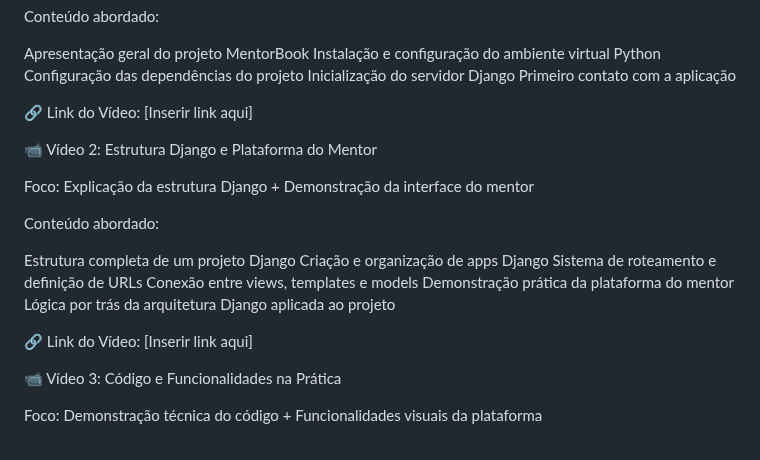
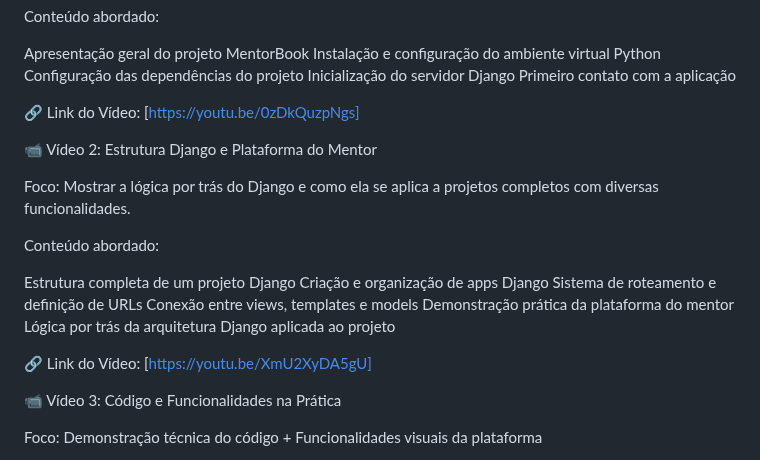
Before and after one commit to PedroRochaRN/Plataforma-de-Mentoria-FAP-2025, a Markdown page: README.md, the part around the change. Drawn GitHub-style.

```diff
--- a/README.md
+++ b/README.md
@@ -21,11 +21,11 @@ Configuração das dependências do projeto
 Inicialização do servidor Django
 Primeiro contato com a aplicação
 
-🔗 Link do Vídeo: [Inserir link aqui]
+🔗 Link do Vídeo: [https://youtu.be/0zDkQuzpNgs]
 
 📹 Vídeo 2: Estrutura Django e Plataforma do Mentor
 
-Foco: Explicação da estrutura Django + Demonstração da interface do mentor
+Foco: Mostrar a lógica por trás do Django e como ela se aplica a projetos completos com diversas funcionalidades.
 
 Conteúdo abordado:
 
@@ -36,7 +36,7 @@ Conexão entre views, templates e models
 Demonstração prática da plataforma do mentor
 Lógica por trás da arquitetura Django aplicada ao projeto
 
-🔗 Link do Vídeo: [Inserir link aqui]
+🔗 Link do Vídeo: [https://youtu.be/XmU2XyDA5gU]
 
 📹 Vídeo 3: Código e Funcionalidades na Prática
 
```
